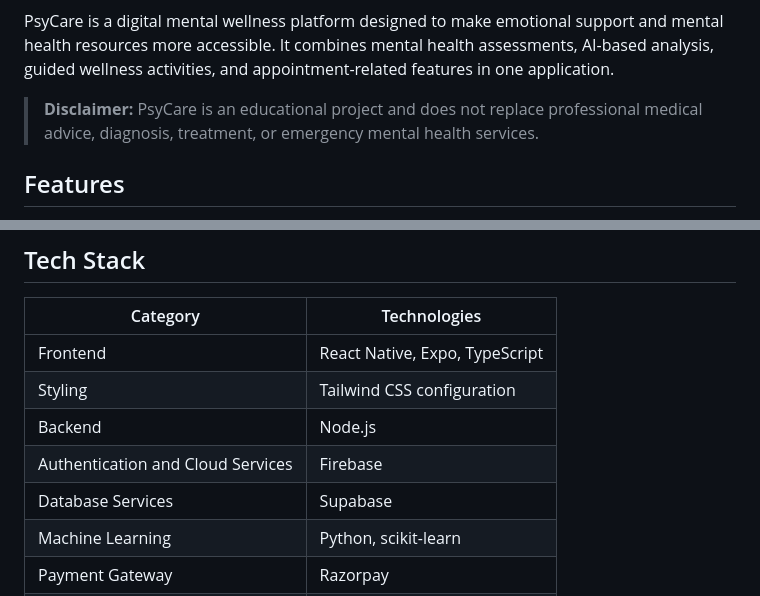
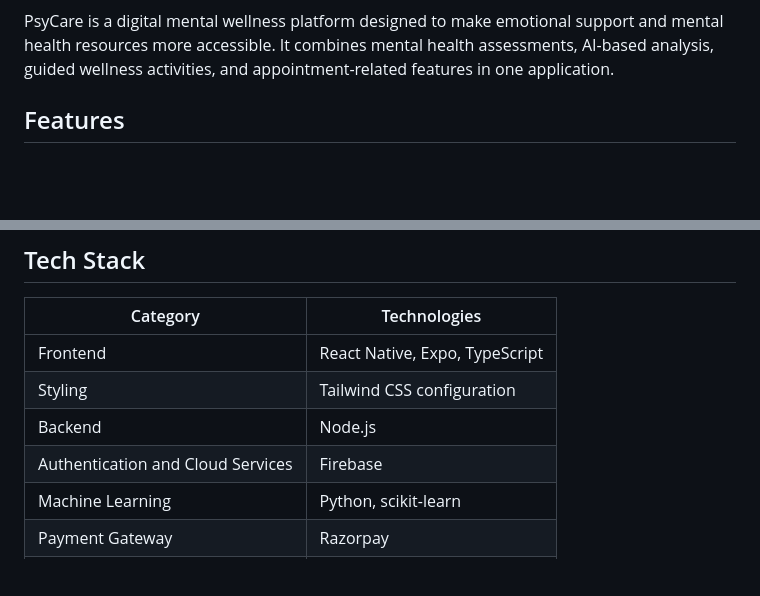
Before and after one commit to Ujjwal250802/Psycare, a Markdown page: README.md, 2 parts joined by grey strips. Rendered like a GitHub page; blank space fills up the shorter version.

```diff
--- a/README.md
+++ b/README.md
@@ -2,7 +2,5 @@
 
 PsyCare is a digital mental wellness platform designed to make emotional support and mental health resources more accessible. It combines mental health assessments, AI-based analysis, guided wellness activities, and appointment-related features in one application.
-
-> **Disclaimer:** PsyCare is an educational project and does not replace professional medical advice, diagnosis, treatment, or emergency mental health services.
 
 ## Features
 
@@ -24,7 +22,6 @@ PsyCare is a digital mental wellness platform designed to make emotional support
 | Styling | Tailwind CSS configuration |
 | Backend | Node.js |
 | Authentication and Cloud Services | Firebase |
-| Database Services | Supabase |
 | Machine Learning | Python, scikit-learn |
 | Payment Gateway | Razorpay |
 | Version Control | Git and GitHub |
```
Also changed, not shown: other parts of README.md (+1 -1 lines).
